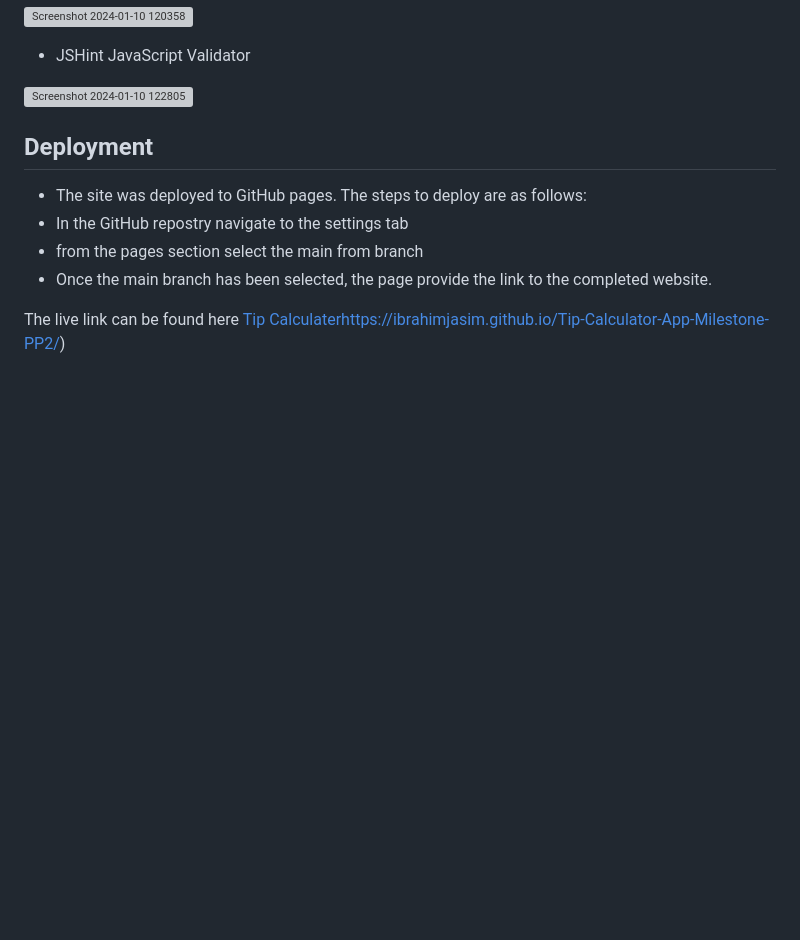
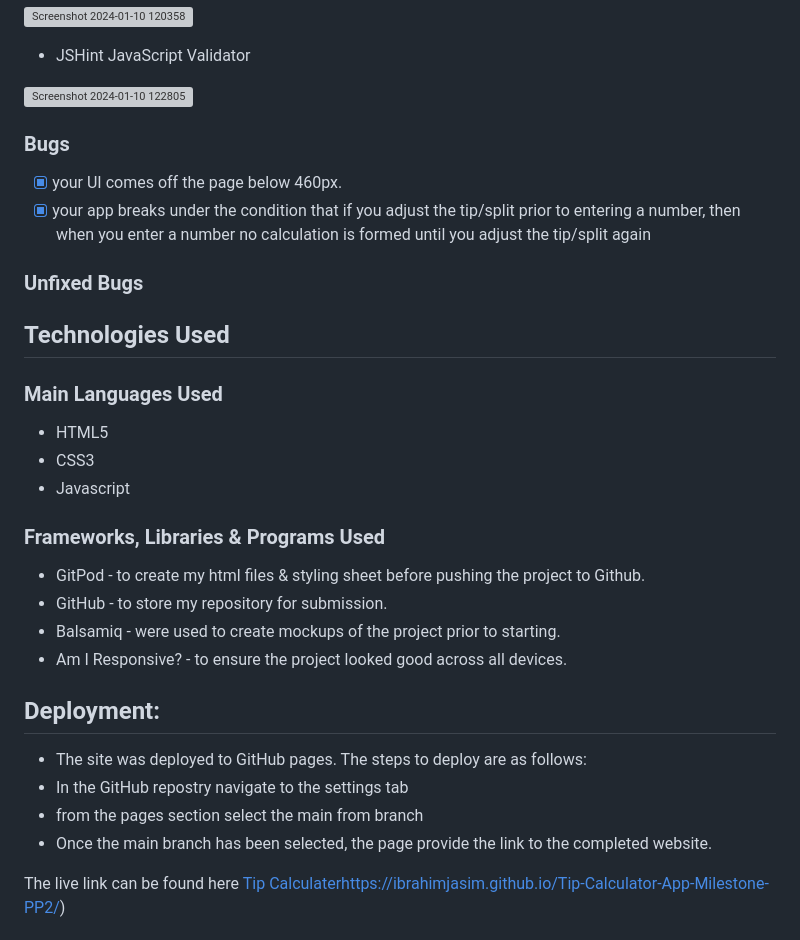
Before and after one commit to ibrahimjasim/Tip-Calculator-App-Milestone-PP2, a Markdown page: README.md, the part around one of its changes. GitHub-like rendering; blank space fills up the shorter version; grey boxes are pictures that could not be loaded.

```diff
--- a/README.md
+++ b/README.md
@@ -84,9 +117,27 @@ I confirmed that the colors and fonts are easy to read and accessible by runnig
 
 ![Screenshot 2024-01-10 122805](https://github.com/ibrahimjasim/Tip-Calculator-App-Milestone-PP2/assets/127301769/845a27d3-face-4a37-b135-cab67bb30826)
 
+### Bugs
+- [x] your UI comes off the page below 460px.
+- [x] your app breaks under the condition that if you adjust the tip/split prior to entering a number, then when you enter a number no
+  calculation is formed until you adjust the tip/split again
+
+### Unfixed Bugs
 
 
-##  Deployment
+## Technologies Used
+### Main Languages Used
+* HTML5
+* CSS3
+* Javascript
+
+### Frameworks, Libraries & Programs Used
+* GitPod - to create my html files & styling sheet before pushing the project to Github.
+* GitHub - to store my repository for submission.
+* Balsamiq - were used to create mockups of the project prior to starting.
+* Am I Responsive? - to ensure the project looked good across all devices.
+
+##  Deployment:
 * The site was deployed to GitHub pages. The steps to deploy are as follows:
 * In the GitHub repostry navigate to the settings tab
 * from the pages section select the main from branch
```
Also changed, not shown: other parts of README.md (+44 -11 lines).
